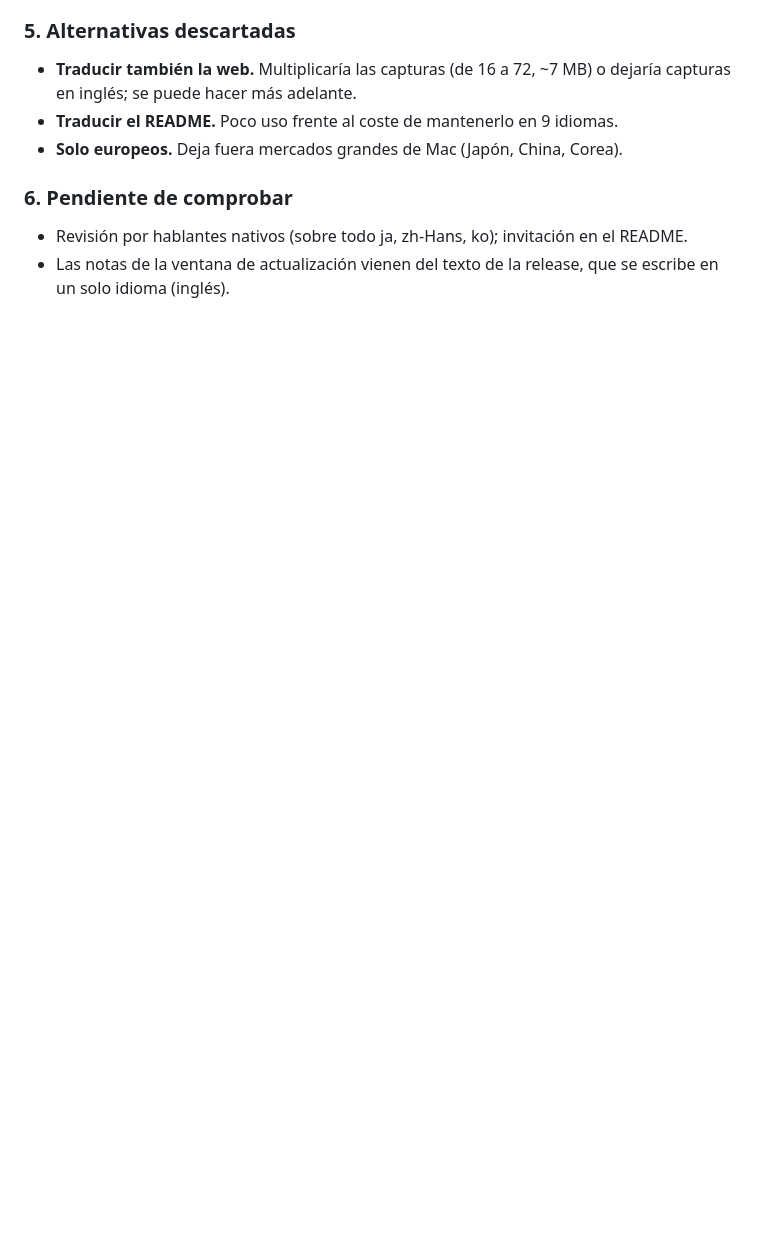
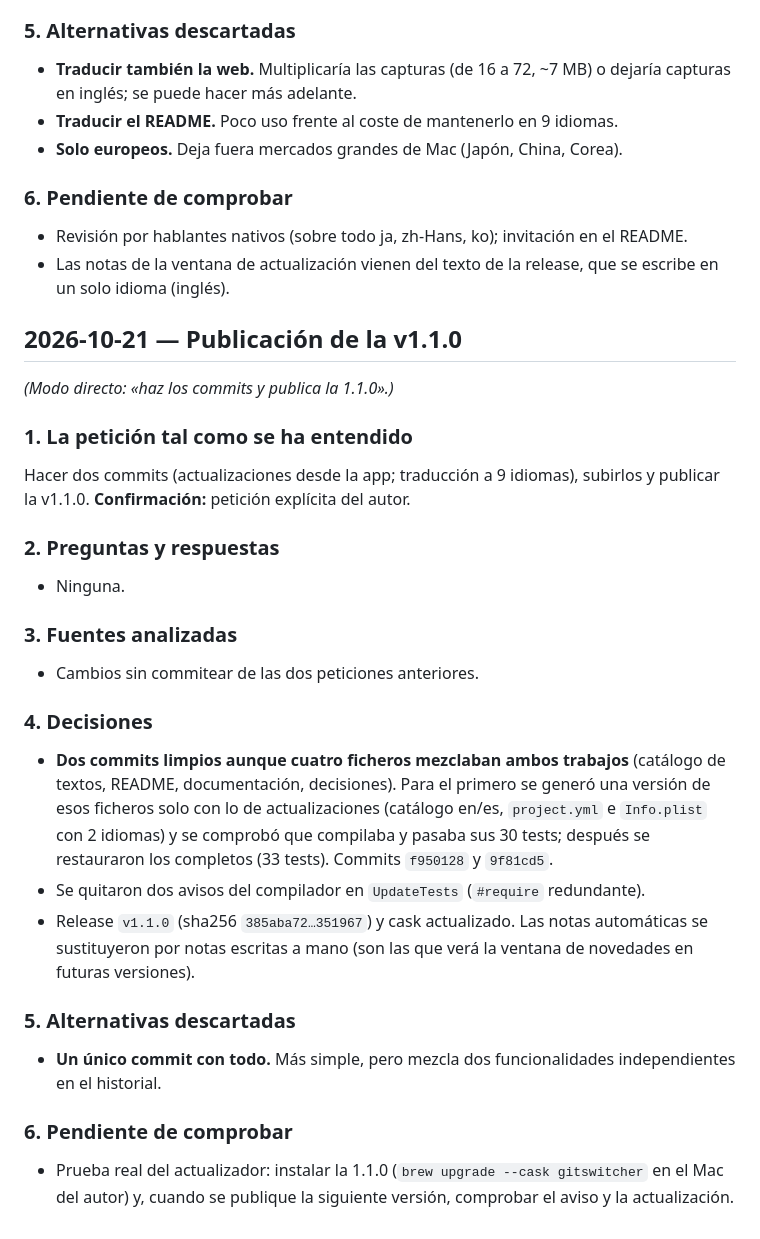
Before and after one commit to marcosesperon/GitSwitcher, a Markdown page: docs/decisiones.md, the part around the change. Drawn GitHub-style; blank space fills up the shorter version.

Commit message:
docs: record v1.1.0 release

```diff
--- a/docs/decisiones.md
+++ b/docs/decisiones.md
@@ -762,3 +762,44 @@ japonés, chino simplificado y coreano.
   README.
 - Las notas de la ventana de actualización vienen del texto de la release, que
   se escribe en un solo idioma (inglés).
+
+## 2026-10-21 — Publicación de la v1.1.0
+
+*(Modo directo: «haz los commits y publica la 1.1.0».)*
+
+### 1. La petición tal como se ha entendido
+
+Hacer dos commits (actualizaciones desde la app; traducción a 9 idiomas),
+subirlos y publicar la v1.1.0. **Confirmación:** petición explícita del autor.
+
+### 2. Preguntas y respuestas
+
+- Ninguna.
+
+### 3. Fuentes analizadas
+
+- Cambios sin commitear de las dos peticiones anteriores.
+
+### 4. Decisiones
+
+- **Dos commits limpios aunque cuatro ficheros mezclaban ambos trabajos**
+  (catálogo de textos, README, documentación, decisiones). Para el primero se
+  generó una versión de esos ficheros solo con lo de actualizaciones (catálogo
+  en/es, `project.yml` e `Info.plist` con 2 idiomas) y se comprobó que compilaba
+  y pasaba sus 30 tests; después se restauraron los completos (33 tests).
+  Commits `f950128` y `9f81cd5`.
+- Se quitaron dos avisos del compilador en `UpdateTests` (`#require` redundante).
+- Release `v1.1.0` (sha256 `385aba72…351967`) y cask actualizado. Las notas
+  automáticas se sustituyeron por notas escritas a mano (son las que verá la
+  ventana de novedades en futuras versiones).
+
+### 5. Alternativas descartadas
+
+- **Un único commit con todo.** Más simple, pero mezcla dos funcionalidades
+  independientes en el historial.
+
+### 6. Pendiente de comprobar
+
+- Prueba real del actualizador: instalar la 1.1.0 (`brew upgrade --cask
+  gitswitcher` en el Mac del autor) y, cuando se publique la siguiente versión,
+  comprobar el aviso y la actualización.
```
